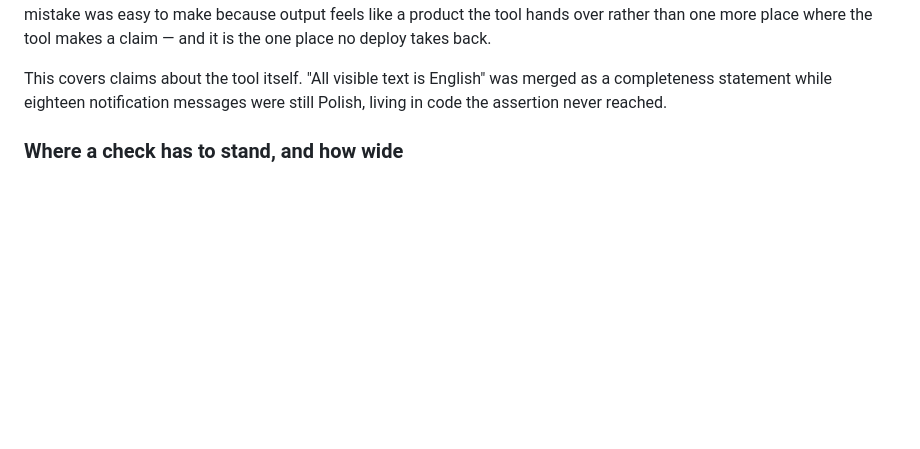
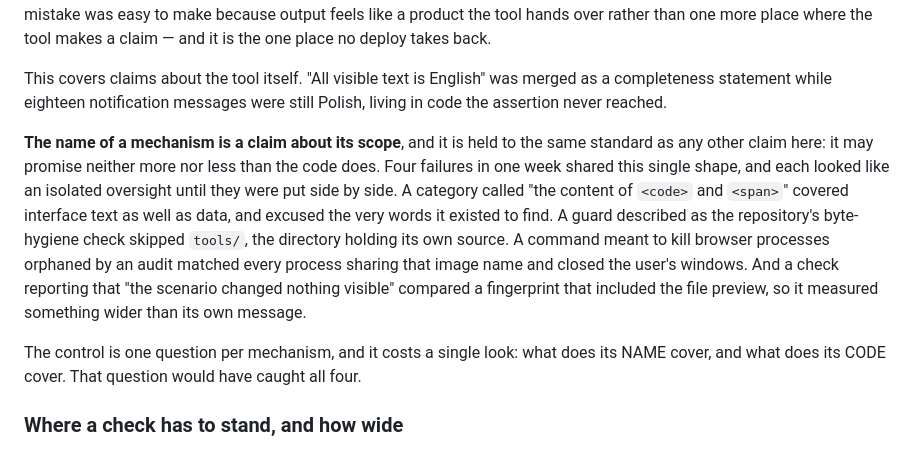
Before and after one commit to Rackpathlabs/kolla-tools, a Markdown page: docs/PRINCIPLES.md, the part around the change. Drawn GitHub-style; blank space fills up the shorter version.

Commit message:
The name of a mechanism is a claim about its scope
Four failures in one week shared one shape, and each looked like an isolated
oversight until they were set side by side:

  a category called 'the content of <code> and <span>' covered interface text
    as well as data, and excused the words it existed to find;
  a guard described as the repository's byte-hygiene check skipped tools/,
    the directory holding its own source;
  a command meant to kill processes orphaned by an audit matched every process
    sharing that image name and closed the user's browser;
  a check reporting that 'the scenario changed nothing visible' compared a
    fingerprint including the file preview, so it measured something wider
    than its message.

That is not four pieces of bad luck. It is a systematic tendency with a cheap
control: a name is a claim, held to the same standard as any other claim here —
it may promise neither more nor less than the code does. One question per
mechanism, one look: what does its NAME cover, and what does its CODE cover.

This ties the two families together. The rule about what may not be claimed
applies to the names of controls, not only to their results.

Co-Authored-By: Claude Opus 5 <noreply@anthropic.com>

```diff
--- a/docs/PRINCIPLES.md
+++ b/docs/PRINCIPLES.md
@@ -33,6 +33,20 @@ more place where the tool makes a claim — and it is the one place no deploy ta
 This covers claims about the tool itself. "All visible text is English" was merged as a
 completeness statement while eighteen notification messages were still Polish, living in
 code the assertion never reached.
+
+**The name of a mechanism is a claim about its scope**, and it is held to the same
+standard as any other claim here: it may promise neither more nor less than the code does.
+Four failures in one week shared this single shape, and each looked like an isolated
+oversight until they were put side by side. A category called "the content of `<code>` and
+`<span>`" covered interface text as well as data, and excused the very words it existed to
+find. A guard described as the repository's byte-hygiene check skipped `tools/`, the
+directory holding its own source. A command meant to kill browser processes orphaned by an
+audit matched every process sharing that image name and closed the user's windows. And a
+check reporting that "the scenario changed nothing visible" compared a fingerprint that
+included the file preview, so it measured something wider than its own message.
+
+The control is one question per mechanism, and it costs a single look: what does its NAME
+cover, and what does its CODE cover. That question would have caught all four.
 
 ### Where a check has to stand, and how wide
 
```
